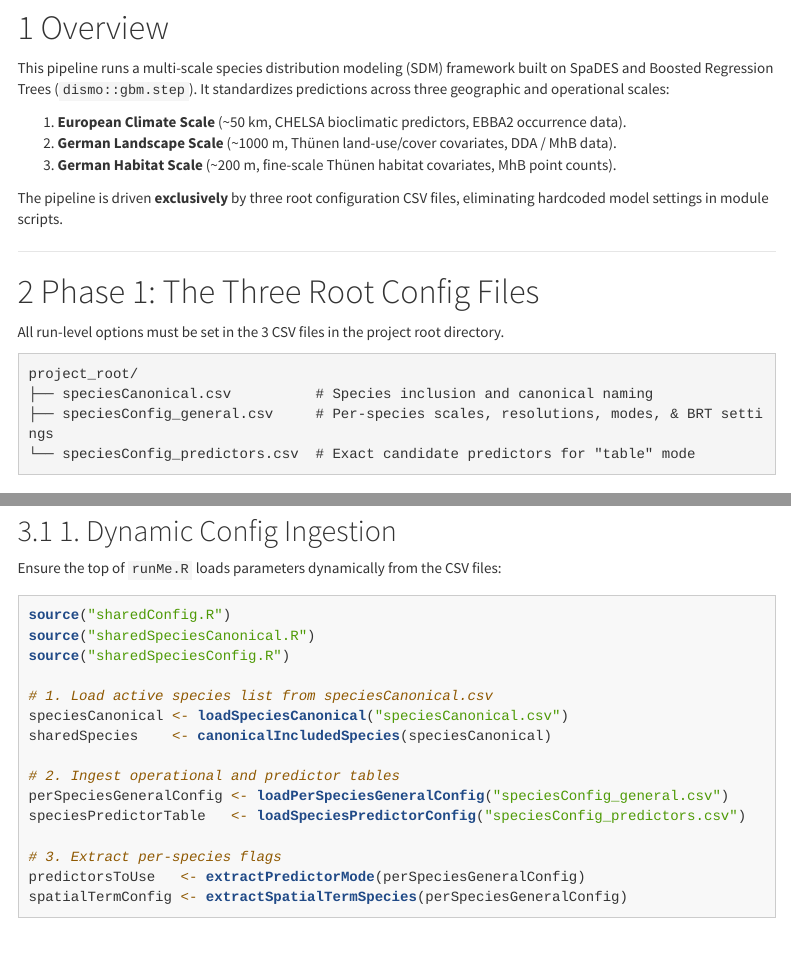
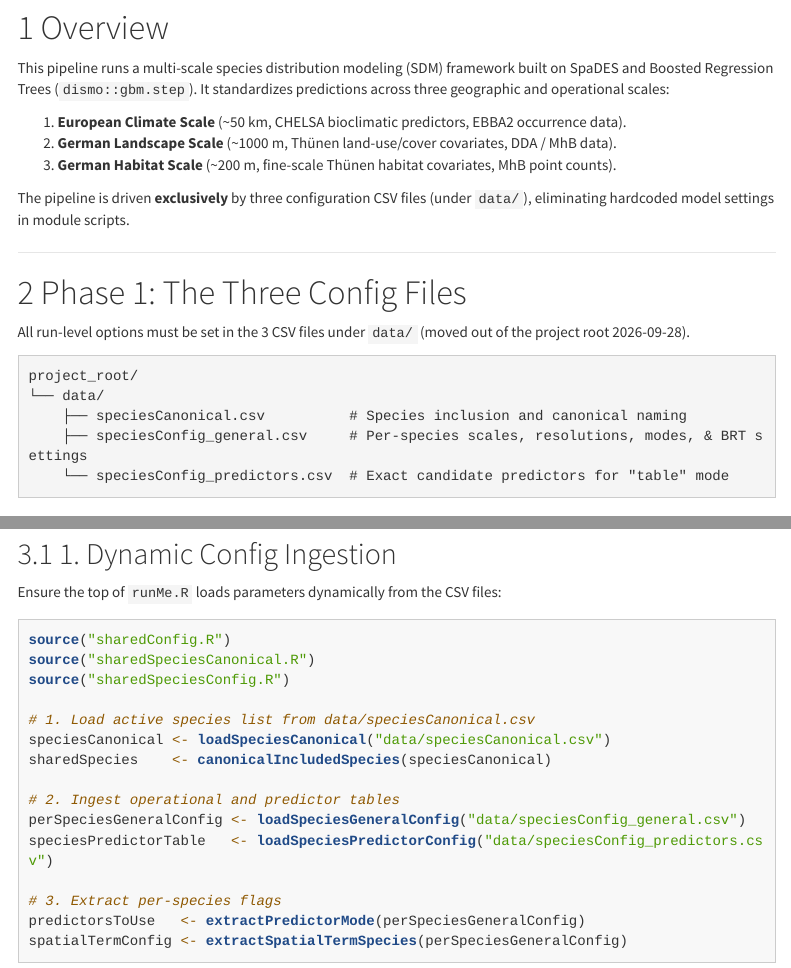
Before and after one commit to tati-micheletti/birdMonitor, an R Markdown document (readMe.Rmd): the page in a window 1100 px wide, from 230 px down, and a second part further down, joined at a grey line. Rendered offline with R 4.5, knitr and Pandoc, with nearby package versions; menus at the side of the page are left out; long lines of code are wrapped.

Commit message:
Move config CSVs out of repo root into data/
speciesCanonical.csv, speciesConfig_general.csv, and
speciesConfig_predictors.csv move to data/ -- the root directory
shouldn't hold data/config files directly. Updated the two real
consumers (runMe.R's file path constants, sharedConfig.R's
loadSpeciesCanonical() call) plus README.md and readMe.Rmd's
documentation. Also fixed readMe.Rmd's example code, which called a
function name (loadPerSpeciesGeneralConfig) that doesn't actually exist
in sharedSpeciesConfig.R (it's loadSpeciesGeneralConfig).

Verified: both loaders resolve correctly from the new data/ paths,
and the CSVs are confirmed gone from the repo root.

On its own branch per user instruction -- new feature work goes on a
fresh branch now rather than continuing on
feature/reconcile-with-v2-flexible-config or committing to main
directly.

Co-Authored-By: Claude Sonnet 5 <noreply@anthropic.com>

````diff
--- a/readMe.Rmd
+++ b/readMe.Rmd
@@ -29,19 +29,20 @@ This pipeline runs a multi-scale species distribution modeling (SDM) framework b
 2. **German Landscape Scale** (~1000 m, Thünen land-use/cover covariates, DDA / MhB data).
 3. **German Habitat Scale** (~200 m, fine-scale Thünen habitat covariates, MhB point counts).
 
-The pipeline is driven **exclusively** by three root configuration CSV files, eliminating hardcoded model settings in module scripts.
+The pipeline is driven **exclusively** by three configuration CSV files (under `data/`), eliminating hardcoded model settings in module scripts.
 
 ---
 
-# Phase 1: The Three Root Config Files
+# Phase 1: The Three Config Files
 
-All run-level options must be set in the 3 CSV files in the project root directory.
+All run-level options must be set in the 3 CSV files under `data/` (moved out of the project root 2026-09-28).
 
 ```text
 project_root/
-├── speciesCanonical.csv          # Species inclusion and canonical naming
-├── speciesConfig_general.csv     # Per-species scales, resolutions, modes, & BRT settings
-└── speciesConfig_predictors.csv  # Exact candidate predictors for "table" mode
+└── data/
+    ├── speciesCanonical.csv          # Species inclusion and canonical naming
+    ├── speciesConfig_general.csv     # Per-species scales, resolutions, modes, & BRT settings
+    └── speciesConfig_predictors.csv  # Exact candidate predictors for "table" mode
 ```
 
 ## `speciesCanonical.csv`
@@ -109,13 +110,13 @@ source("sharedConfig.R")
 source("sharedSpeciesCanonical.R")
 source("sharedSpeciesConfig.R")
 
-# 1. Load active species list from speciesCanonical.csv
-speciesCanonical <- loadSpeciesCanonical("speciesCanonical.csv")
+# 1. Load active species list from data/speciesCanonical.csv
+speciesCanonical <- loadSpeciesCanonical("data/speciesCanonical.csv")
 sharedSpecies    <- canonicalIncludedSpecies(speciesCanonical)
 
 # 2. Ingest operational and predictor tables
-perSpeciesGeneralConfig <- loadPerSpeciesGeneralConfig("speciesConfig_general.csv")
-speciesPredictorTable   <- loadSpeciesPredictorConfig("speciesConfig_predictors.csv")
+perSpeciesGeneralConfig <- loadSpeciesGeneralConfig("data/speciesConfig_general.csv")
+speciesPredictorTable   <- loadSpeciesPredictorConfig("data/speciesConfig_predictors.csv")
 
 # 3. Extract per-species flags
 predictorsToUse   <- extractPredictorMode(perSpeciesGeneralConfig)
--- a/runMe.R
+++ b/runMe.R
@@ -19,13 +19,11 @@ if (SpaDES.project::user("michelet")) setwd("C:/Users/michelet/Documents/GitHub/
 source("sharedConfig.R")
 
 ################### PER-SPECIES/SCALE CONFIGURATION (optional)
-# See sharedSpeciesConfig.R -- speciesConfig_general.csv/
-# speciesConfig_predictors.csv are optional; when absent, every value
+# See sharedSpeciesConfig.R -- data/speciesConfig_general.csv/
+# data/speciesConfig_predictors.csv are optional; when absent, every value
 # below stays NULL and every module falls back to its shared defaults
-# exactly as before these files existed. hedges_treatment is NOT read
-# from the general config -- it's a single shared value tuned directly
-# in code (inputs_Monitor's hedgesTreatment parameter below); per-species
-# hedges inclusion instead goes through predictor_mode="table" + listing
-# "hedges" in the predictors file for whichever species should get it.
+# exactly as before these files existed. hedges is included by default now
+# (see covariatePredictorColumns()); per-species exclusion goes through
+# predictor_mode="table" + simply leaving "hedges" out of that species'
+# row in the predictors file.
 source("sharedSpeciesConfig.R")
-speciesGeneralConfigFile <- "speciesConfig_general.csv"
````
Also changed, not shown: sharedConfig.R (+2 -2 lines), README.md, data/speciesCanonical.csv (renamed from speciesCanonical.csv), data/speciesConfig_general.csv (renamed from speciesConfig_general.csv), data/speciesConfig_predictors.csv (renamed from speciesConfig_predictors.csv), runMe.R (3 more changed lines).
